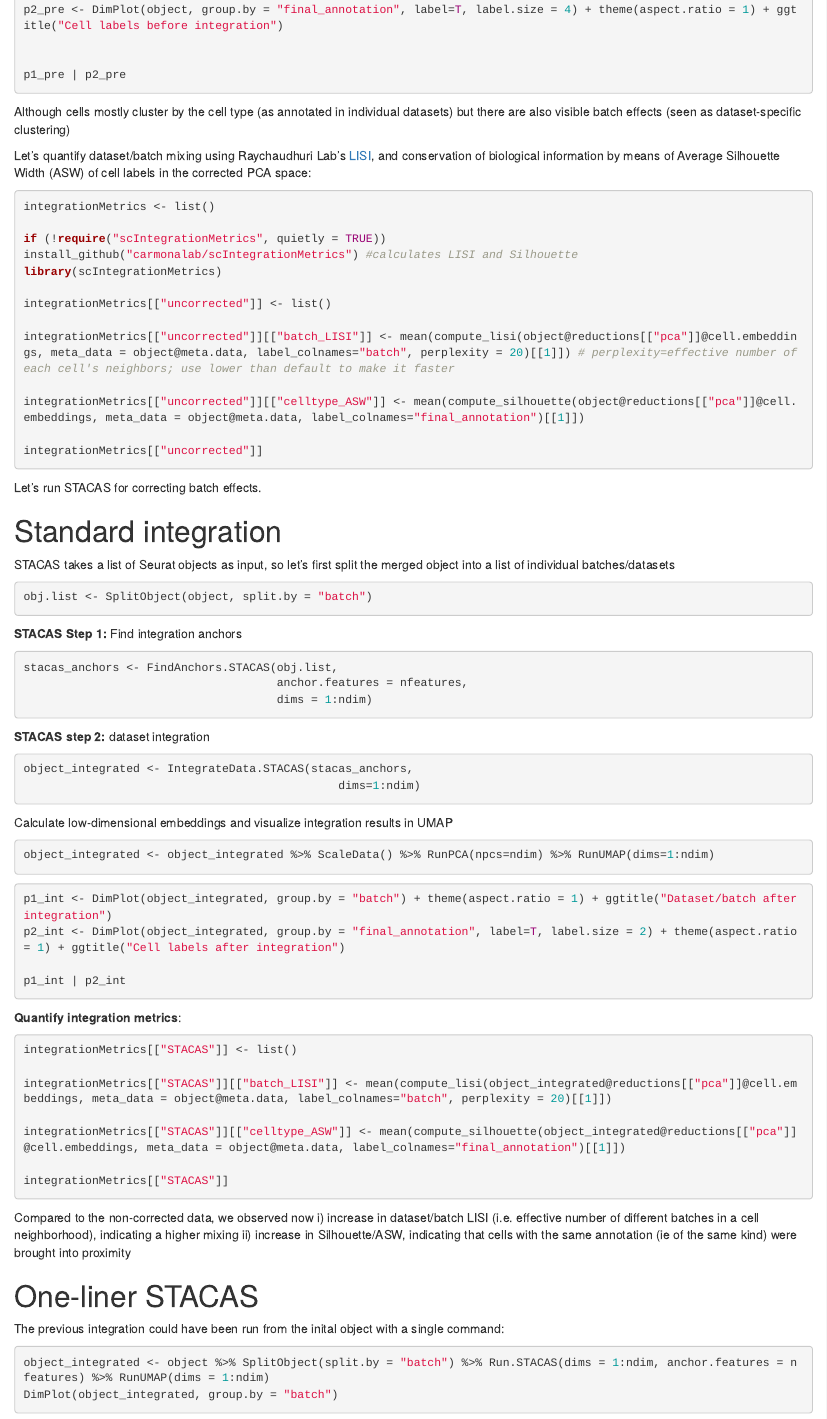
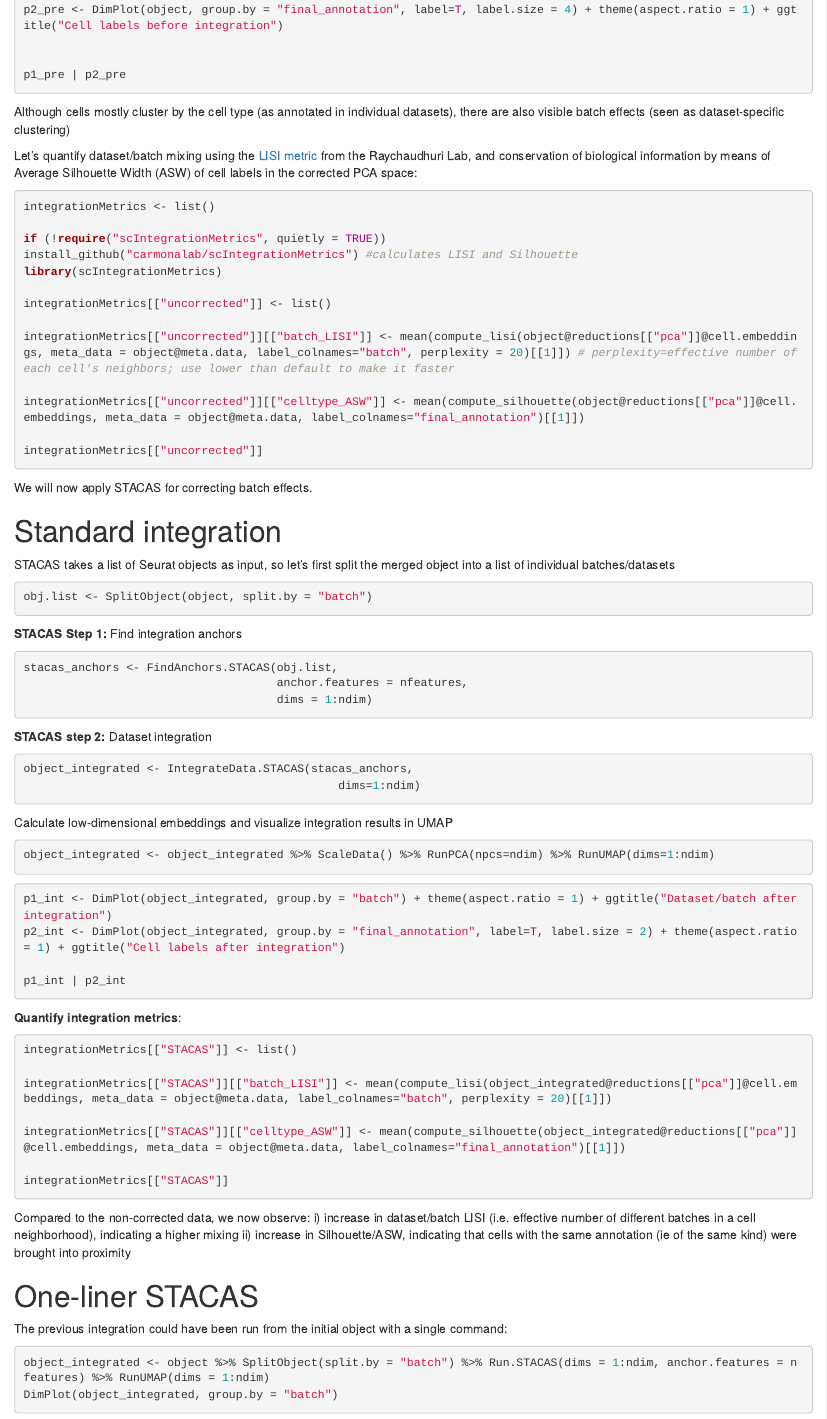
Before and after one commit to carmonalab/STACAS.demo, an R Markdown document (STACAS.demo.Rmd): the page in a window 1100 px wide, from 1820 px down. Rendered offline with R 4.5, knitr and Pandoc, with nearby package versions; the code chunks are not run, so their results and figures are left out; drawn as R Markdown's standard HTML page in place of the format the file asks for.

Commit message:
small edits to text

````diff
--- a/STACAS.demo.Rmd
+++ b/STACAS.demo.Rmd
@@ -113,10 +113,10 @@ p2_pre <- DimPlot(object, group.by = "final_annotation", label=T, label.size = 4
 p1_pre | p2_pre
 ```
 
-Although cells mostly cluster by the cell type (as annotated in individual datasets) but there are also visible batch effects (seen as dataset-specific clustering)
+Although cells mostly cluster by the cell type (as annotated in individual datasets), there are also visible batch effects (seen as dataset-specific clustering)
 
 
-Let's quantify dataset/batch mixing using Raychaudhuri Lab's [LISI](https://github.com/immunogenomics/LISI), and conservation of biological information by means of Average Silhouette Width (ASW) of cell labels in the corrected PCA space:
+Let's quantify dataset/batch mixing using the [LISI metric](https://github.com/immunogenomics/LISI) from the Raychaudhuri Lab, and conservation of biological information by means of Average Silhouette Width (ASW) of cell labels in the corrected PCA space:
 ```{r}
 
 integrationMetrics <- list()
@@ -137,7 +137,7 @@
 
 
 
-Let's run STACAS for correcting batch effects.
+We will now apply STACAS for correcting batch effects.
 
 # Standard integration
 
@@ -154,7 +154,7 @@ stacas_anchors <- FindAnchors.STACAS(obj.list,
                                      dims = 1:ndim)
 ```
 
-**STACAS step 2:** dataset integration
+**STACAS step 2:** Dataset integration
 ```{r results=F, warning=F, message=F}
 object_integrated <- IntegrateData.STACAS(stacas_anchors,
                                               dims=1:ndim)
@@ -185,14 +185,14 @@
 ```
 
 
-Compared to the non-corrected data, we observed now
+Compared to the non-corrected data, we now observe:
 i) increase in dataset/batch LISI (i.e. effective number of different batches in a cell neighborhood), indicating a higher mixing
 ii) increase in Silhouette/ASW, indicating that cells with the same annotation (ie of the same kind) were brought into proximity
 
 
 # One-liner STACAS
 
-The previous integration could have been run from the inital object with a single command:
+The previous integration could have been run from the initial object with a single command:
 ```{r, eval=F}
 object_integrated <- object %>% SplitObject(split.by = "batch") %>% Run.STACAS(dims = 1:ndim, anchor.features = nfeatures) %>% RunUMAP(dims = 1:ndim)
 DimPlot(object_integrated, group.by = "batch")
````
Also changed, not shown: STACAS.demo.Rmd (2 more changed lines).
